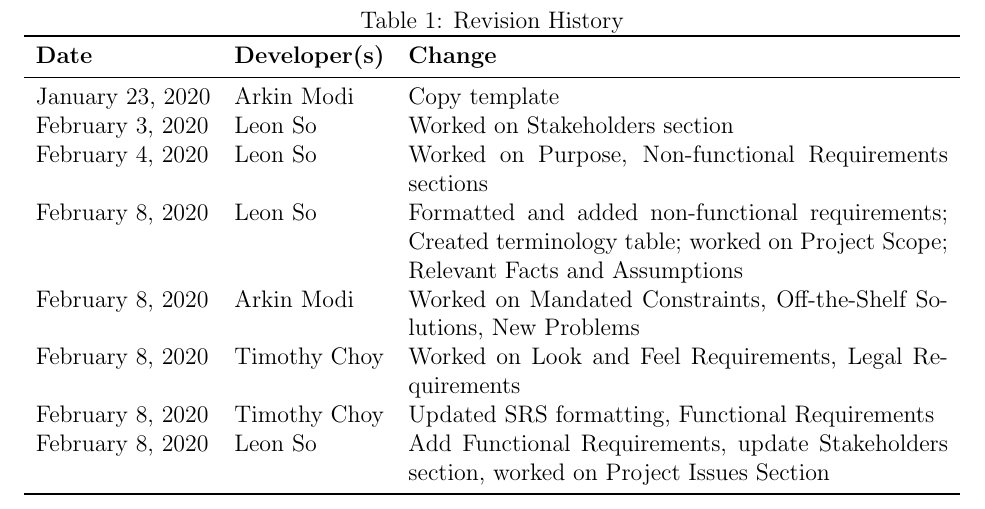
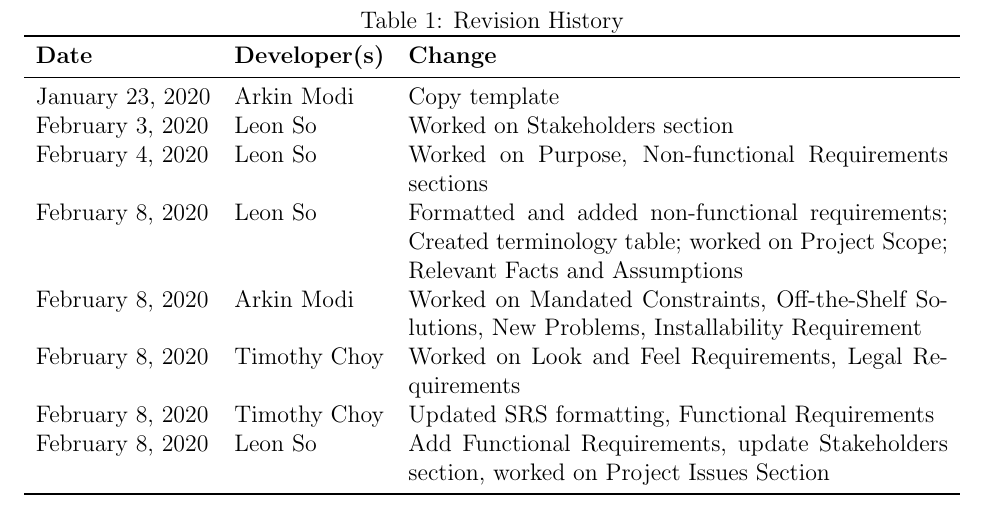
Before and after one commit to arkinmodi/ScrumBot, a LaTeX document (Doc/SRS/SRS.tex): part of page 5 of 20, cut so that both start at the same text. Compiled offline with pdfLaTeX.

Commit message:
Updating revision history

```diff
--- a/Doc/SRS/SRS.tex
+++ b/Doc/SRS/SRS.tex
@@ -56,7 +56,7 @@
             February 3, 2020 & Leon So & Worked on Stakeholders section\\
             February 4, 2020 & Leon So & Worked on Purpose, Non-functional Requirements sections\\
             February 8, 2020 & Leon So & Formatted and added non-functional requirements; Created terminology table; worked on Project Scope; Relevant Facts and Assumptions\\
-            February 8, 2020 & Arkin Modi & Worked on Mandated Constraints, Off-the-Shelf Solutions, New Problems\\
+            February 8, 2020 & Arkin Modi & Worked on Mandated Constraints, Off-the-Shelf Solutions, New Problems, Installability Requirement\\
             February 8, 2020 & Timothy Choy & Worked on Look and Feel Requirements, Legal Requirements\\
             February 8, 2020 & Timothy Choy & Updated SRS formatting, Functional Requirements\\
             February 8, 2020 & Leon So & Add Functional Requirements, update Stakeholders section, worked on Project Issues Section\\
```
Also changed, not shown: Doc/SRS/SRS.pdf.
